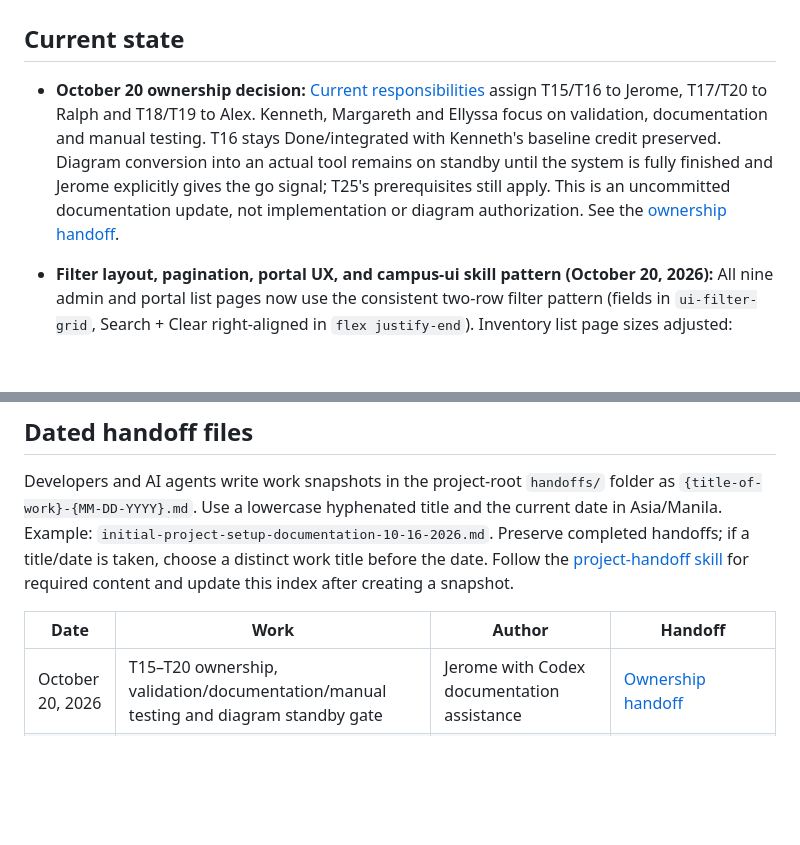
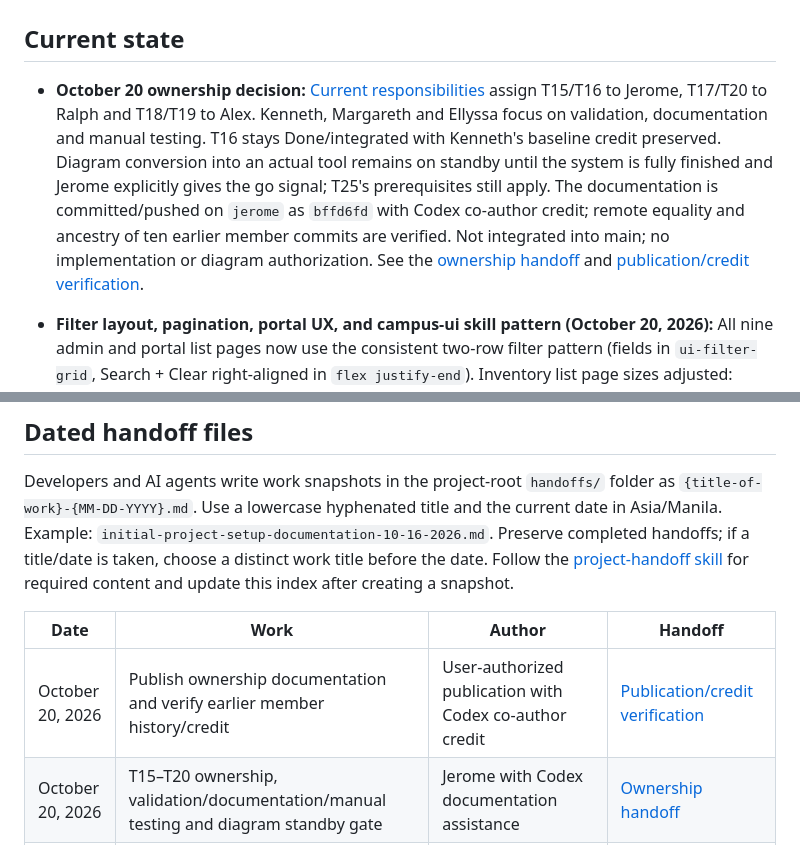
Before and after one commit to javecilla/Campus-Equipment-Borrowing-System, a Markdown page: HANDOFF.md, 2 parts joined by grey strips. Rendered like a GitHub page; blank space fills up the shorter version.

Commit message:
docs: record ownership publication and preserved member credit
Co-authored-by: Codex <codex@openai.com>

```diff
--- a/HANDOFF.md
+++ b/HANDOFF.md
@@ -2,7 +2,7 @@
 
 ## Current state
 
-- **October 20 ownership decision:** [Current responsibilities](docs/tasks.md#current-ownership-and-support-responsibilities) assign T15/T16 to Jerome, T17/T20 to Ralph and T18/T19 to Alex. Kenneth, Margareth and Ellyssa focus on validation, documentation and manual testing. T16 stays Done/integrated with Kenneth's baseline credit preserved. Diagram conversion into an actual tool remains on standby until the system is fully finished and Jerome explicitly gives the go signal; T25's prerequisites still apply. This is an uncommitted documentation update, not implementation or diagram authorization. See the [ownership handoff](handoffs/task-ownership-and-validation-responsibilities-10-20-2026.md).
+- **October 20 ownership decision:** [Current responsibilities](docs/tasks.md#current-ownership-and-support-responsibilities) assign T15/T16 to Jerome, T17/T20 to Ralph and T18/T19 to Alex. Kenneth, Margareth and Ellyssa focus on validation, documentation and manual testing. T16 stays Done/integrated with Kenneth's baseline credit preserved. Diagram conversion into an actual tool remains on standby until the system is fully finished and Jerome explicitly gives the go signal; T25's prerequisites still apply. The documentation is committed/pushed on `jerome` as `bffd6fd` with Codex co-author credit; remote equality and ancestry of ten earlier member commits are verified. Not integrated into main; no implementation or diagram authorization. See the [ownership handoff](handoffs/task-ownership-and-validation-responsibilities-10-20-2026.md) and [publication/credit verification](handoffs/ownership-documentation-publication-and-credit-verification-10-20-2026.md).
 
 - **Filter layout, pagination, portal UX, and campus-ui skill pattern (October 20, 2026):** All nine admin and portal list pages now use the consistent two-row filter pattern (fields in `ui-filter-grid`, Search + Clear right-aligned in `flex justify-end`). Inventory list page sizes adjusted: categories/maintenance 5 per page, units 10 per page. Portal improvements: `/portal/` home replaced with T20 placeholder matching the admin dashboard treatment; equipment list 5-column xl grid, 10 per page; request list 2-column card grid, 6 per page; loan sidebar icon changed to calendar-with-checkmark. The [campus-ui skill](.agents/skills/campus-ui/SKILL.md) now documents the filter pattern as a required contract with nine live examples, rules and anti-patterns. Manual guide updated: T16-06 pagination (25→5), Module 10 request-list pagination (25→6). See dated handoffs [admin filter](handoffs/admin-filter-layout-realignment-10-20-2026.md), [pagination sizes](handoffs/inventory-list-pagination-page-sizes-10-20-2026.md) and [borrower portal](handoffs/borrower-portal-ui-improvements-10-20-2026.md). All changes remain locally on `jerome`, uncommitted.
 - **UI-09 is Done locally on `jerome`, uncommitted and not integrated into main.** The latest navigation refinement places a uniform red Log out row at the bottom of the 240px desktop sidebar and moves the avatar/name/role into a direct top-bar profile link. The dropdown and its script are removed. Compact screens retain visible profile identity and place Log out beside the brand. Existing reference palette, responsive grids and workflows remain. See the [navigation handoff](handoffs/sidebar-logout-and-topbar-profile-link-10-20-2026.md); earlier broad UI results remain in the [reference-design handoff](handoffs/minimal-dashboard-reference-and-ui-review-10-20-2026.md).
@@ -25,6 +25,7 @@ Developers and AI agents write work snapshots in the project-root `handoffs/` fo
 
 | Date | Work | Author | Handoff |
 | --- | --- | --- | --- |
+| October 20, 2026 | Publish ownership documentation and verify earlier member history/credit | User-authorized publication with Codex co-author credit | [Publication/credit verification](handoffs/ownership-documentation-publication-and-credit-verification-10-20-2026.md) |
 | October 20, 2026 | T15–T20 ownership, validation/documentation/manual testing and diagram standby gate | Jerome with Codex documentation assistance | [Ownership handoff](handoffs/task-ownership-and-validation-responsibilities-10-20-2026.md) |
 | October 20, 2026 | Fixed palette, Material dependency removal and shared campus-ui skill | Jerome with Codex assistance; concurrent work preserved | [Dependency/skill handoff](handoffs/fixed-palette-and-shared-campus-ui-skill-10-20-2026.md) |
 | October 20, 2026 | Red bottom-sidebar logout and direct top-bar profile link (UI-09) | Jerome with Codex assistance; existing feature work preserved | [Navigation handoff](handoffs/sidebar-logout-and-topbar-profile-link-10-20-2026.md) |
```
Also changed, not shown: handoffs/ownership-documentation-publication-and-credit-verification-10-20-2026.md (added, +18 -0 lines).
